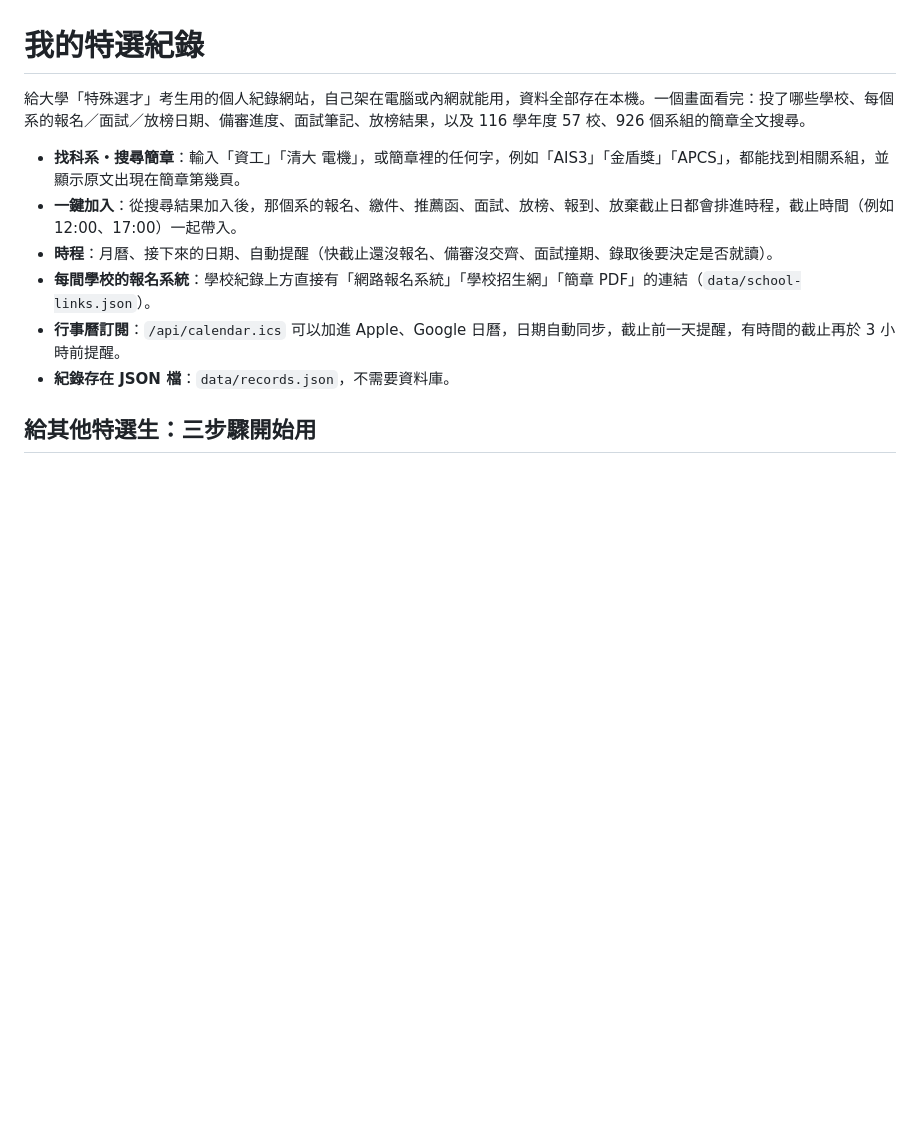
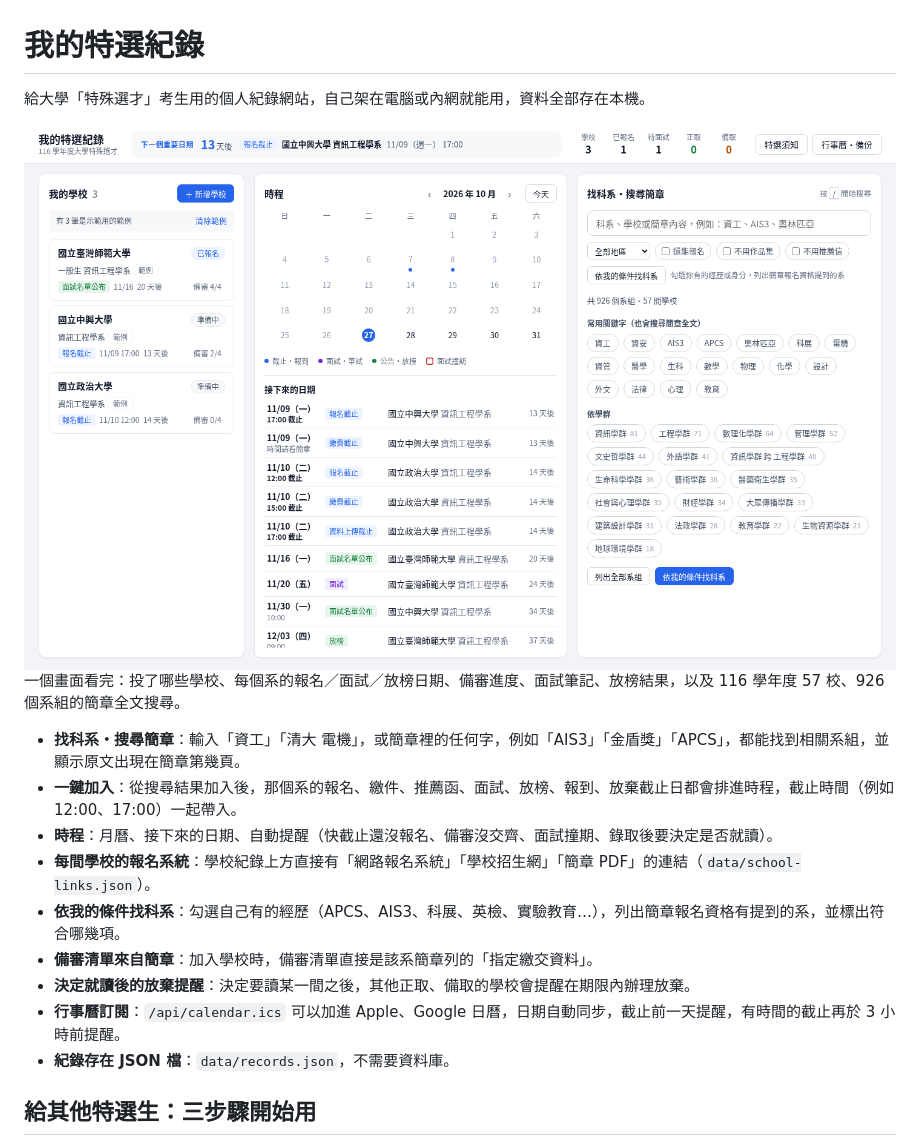
Before and after one commit to Zhuyuan0907/Special-Study, a Markdown page: README.md, the part around the change. GitHub-like rendering; pictures changed too: docs/screenshot.png (added); blank space fills up the shorter version.

Commit message:
時程同日截止合併一列、決定就讀後提醒其他學校放棄、卡片備審數字直接開清單
- 同一間學校同一天同一時間的報名／繳費／推薦函截止合成一列，標籤直排顯示
- 決定要讀某一間後，其他正取、備取的學校在提醒區與「下一步」都會要求在期限內放棄；改選另一間時自動清掉前一間的「要去讀」
- 左邊卡片的「備審 0/5」可以直接打開備審清單分頁
- README 加主畫面截圖（範例資料）與新功能說明

Co-Authored-By: Claude Fable 5.1 <noreply@anthropic.com>
Claude-Session: https://claude.ai/code/session_01GksUCLsqfFqaMWVXPTZBX2

```diff
--- a/README.md
+++ b/README.md
@@ -1,11 +1,16 @@
 # 我的特選紀錄
 
-給大學「特殊選才」考生用的個人紀錄網站，自己架在電腦或內網就能用，資料全部存在本機。一個畫面看完：投了哪些學校、每個系的報名／面試／放榜日期、備審進度、面試筆記、放榜結果，以及 116 學年度 57 校、926 個系組的簡章全文搜尋。
+給大學「特殊選才」考生用的個人紀錄網站，自己架在電腦或內網就能用，資料全部存在本機。
+
+![主畫面：左邊我的學校、中間時程與月曆、右邊找科系與簡章搜尋](docs/screenshot.png)一個畫面看完：投了哪些學校、每個系的報名／面試／放榜日期、備審進度、面試筆記、放榜結果，以及 116 學年度 57 校、926 個系組的簡章全文搜尋。
 
 - **找科系・搜尋簡章**：輸入「資工」「清大 電機」，或簡章裡的任何字，例如「AIS3」「金盾獎」「APCS」，都能找到相關系組，並顯示原文出現在簡章第幾頁。
 - **一鍵加入**：從搜尋結果加入後，那個系的報名、繳件、推薦函、面試、放榜、報到、放棄截止日都會排進時程，截止時間（例如 12:00、17:00）一起帶入。
 - **時程**：月曆、接下來的日期、自動提醒（快截止還沒報名、備審沒交齊、面試撞期、錄取後要決定是否就讀）。
 - **每間學校的報名系統**：學校紀錄上方直接有「網路報名系統」「學校招生網」「簡章 PDF」的連結（`data/school-links.json`）。
+- **依我的條件找科系**：勾選自己有的經歷（APCS、AIS3、科展、英檢、實驗教育…），列出簡章報名資格有提到的系，並標出符合哪幾項。
+- **備審清單來自簡章**：加入學校時，備審清單直接是該系簡章列的「指定繳交資料」。
+- **決定就讀後的放棄提醒**：決定要讀某一間之後，其他正取、備取的學校會提醒在期限內辦理放棄。
 - **行事曆訂閱**：`/api/calendar.ics` 可以加進 Apple、Google 日曆，日期自動同步，截止前一天提醒，有時間的截止再於 3 小時前提醒。
 - **紀錄存在 JSON 檔**：`data/records.json`，不需要資料庫。
 
```
Also changed, not shown: 2 other files.
